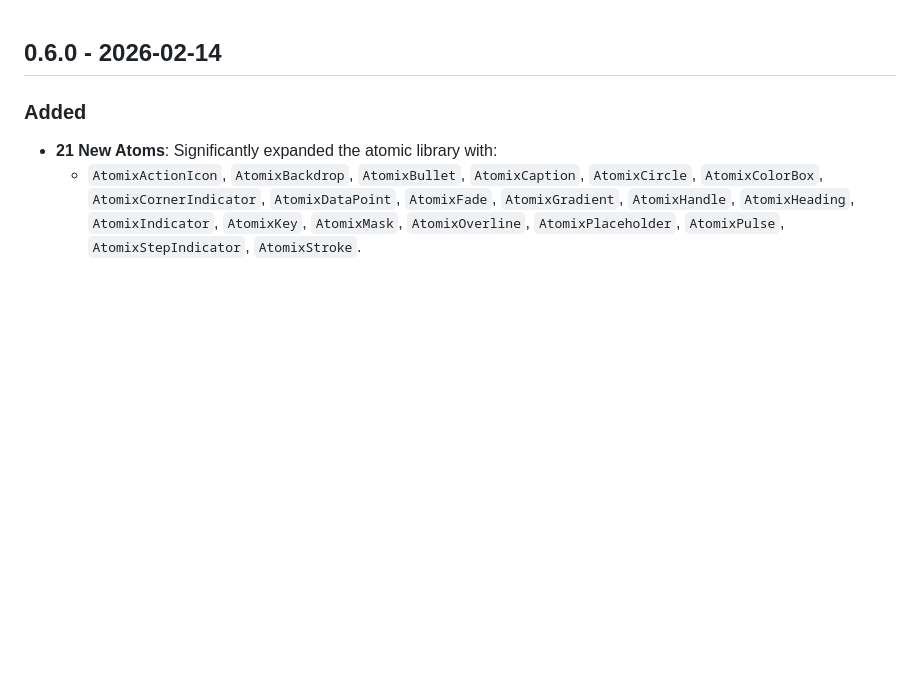
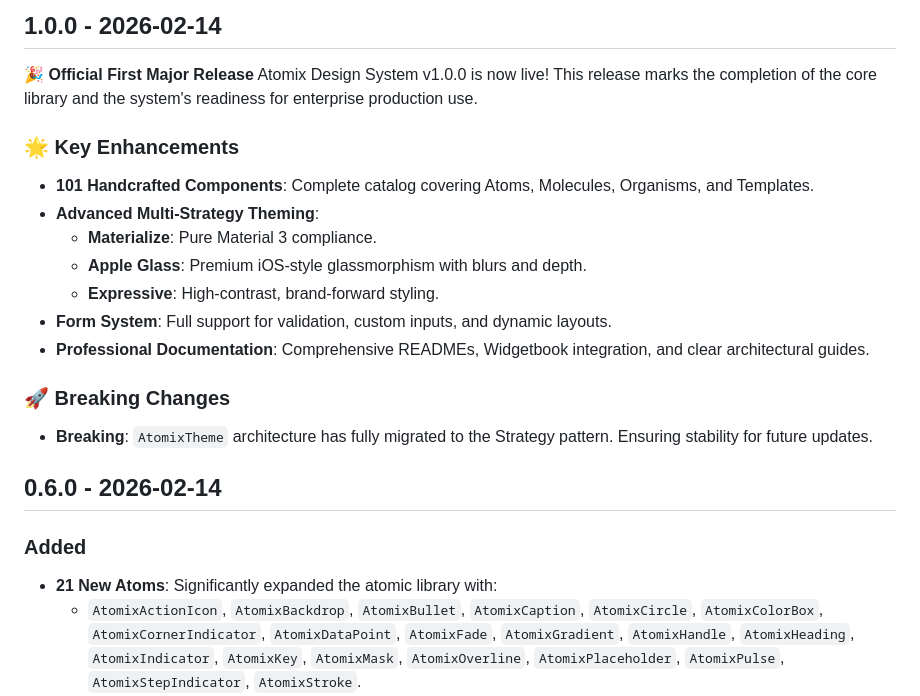
Before and after one commit to OsmanJimenez/atomix_design_flutter, a Markdown page: packages/atomix_design_flutter/CHANGELOG.md, the part around the change. GitHub-like rendering; blank space fills up the shorter version.

Commit message:
docs: Add comprehensive CHANGELOG.md detailing Atomix Design System's evolution up to v1.0.0.

```diff
--- a/packages/atomix_design_flutter/CHANGELOG.md
+++ b/packages/atomix_design_flutter/CHANGELOG.md
@@ -1,3 +1,20 @@
+## 1.0.0 - 2026-02-14
+
+**🎉 Official First Major Release**
+Atomix Design System v1.0.0 is now live! This release marks the completion of the core library and the system's readiness for enterprise production use.
+
+### 🌟 Key Enhancements
+- **101 Handcrafted Components**: Complete catalog covering Atoms, Molecules, Organisms, and Templates.
+- **Advanced Multi-Strategy Theming**:
+  - **Materialize**: Pure Material 3 compliance.
+  - **Apple Glass**: Premium iOS-style glassmorphism with blurs and depth.
+  - **Expressive**: High-contrast, brand-forward styling.
+- **Form System**: Full support for validation, custom inputs, and dynamic layouts.
+- **Professional Documentation**: Comprehensive READMEs, Widgetbook integration, and clear architectural guides.
+
+### 🚀 Breaking Changes
+- **Breaking**: `AtomixTheme` architecture has fully migrated to the Strategy pattern. Ensuring stability for future updates.
+
 ## 0.6.0 - 2026-02-14
 
 ### Added
```
